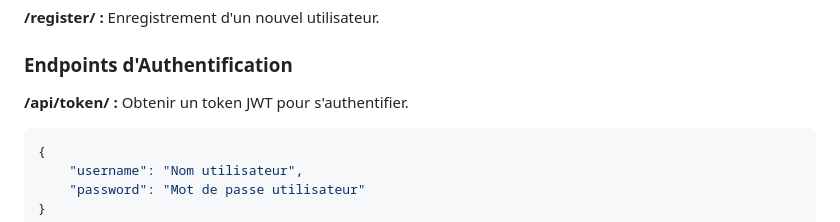
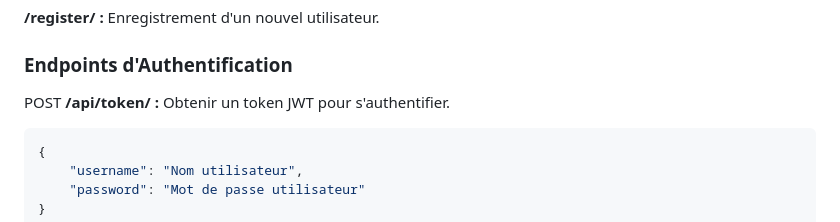
Before and after one commit to TombeEtoile/opcr_project_10, a Markdown page: README.md, the part around the change. Drawn GitHub-style.

````diff
--- a/README.md
+++ b/README.md
@@ -68,7 +68,7 @@ __/register/ :__ Enregistrement d'un nouvel utilisateur.
 
 ### Endpoints d'Authentification
 
-__/api/token/ :__ Obtenir un token JWT pour s'authentifier.
+POST __/api/token/ :__ Obtenir un token JWT pour s'authentifier.
 ```json
 {
     "username": "Nom utilisateur",
````
